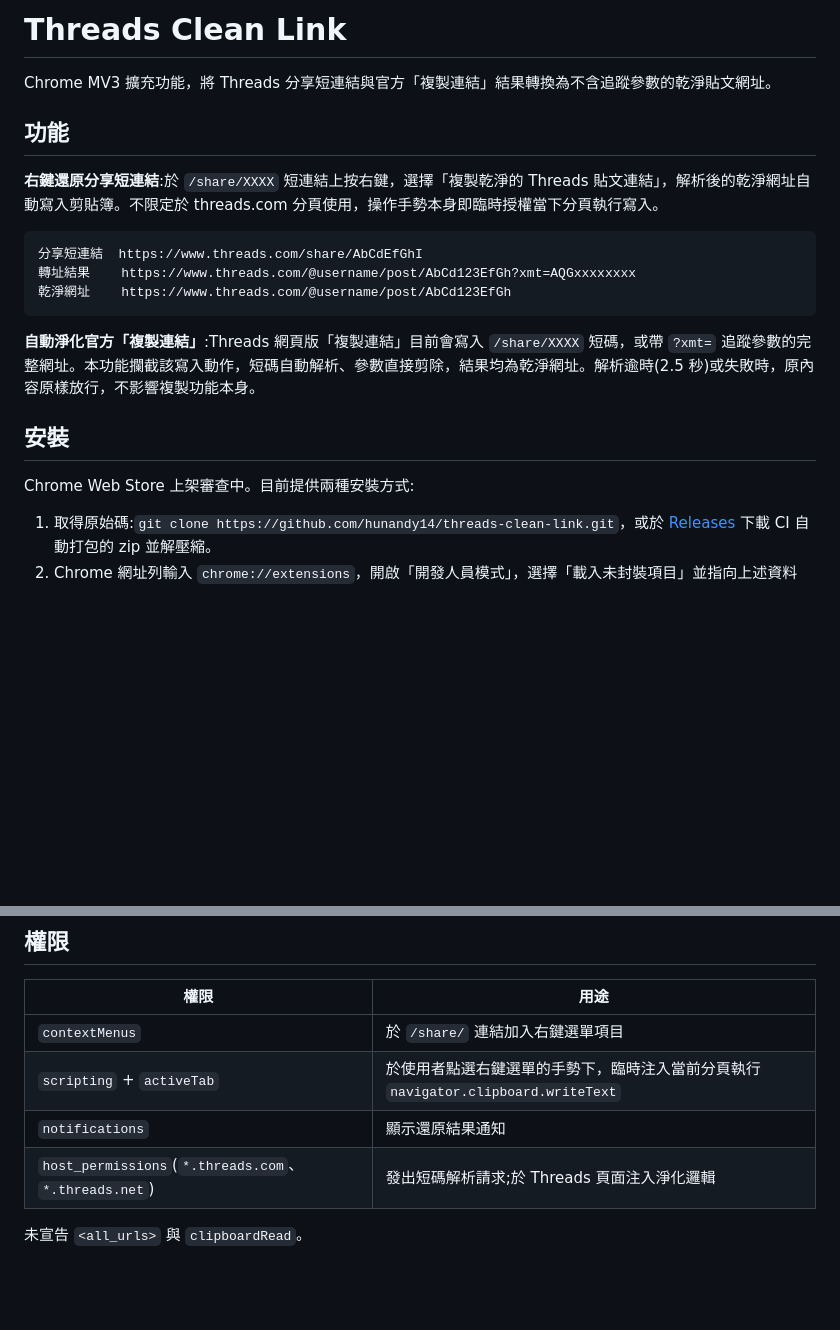
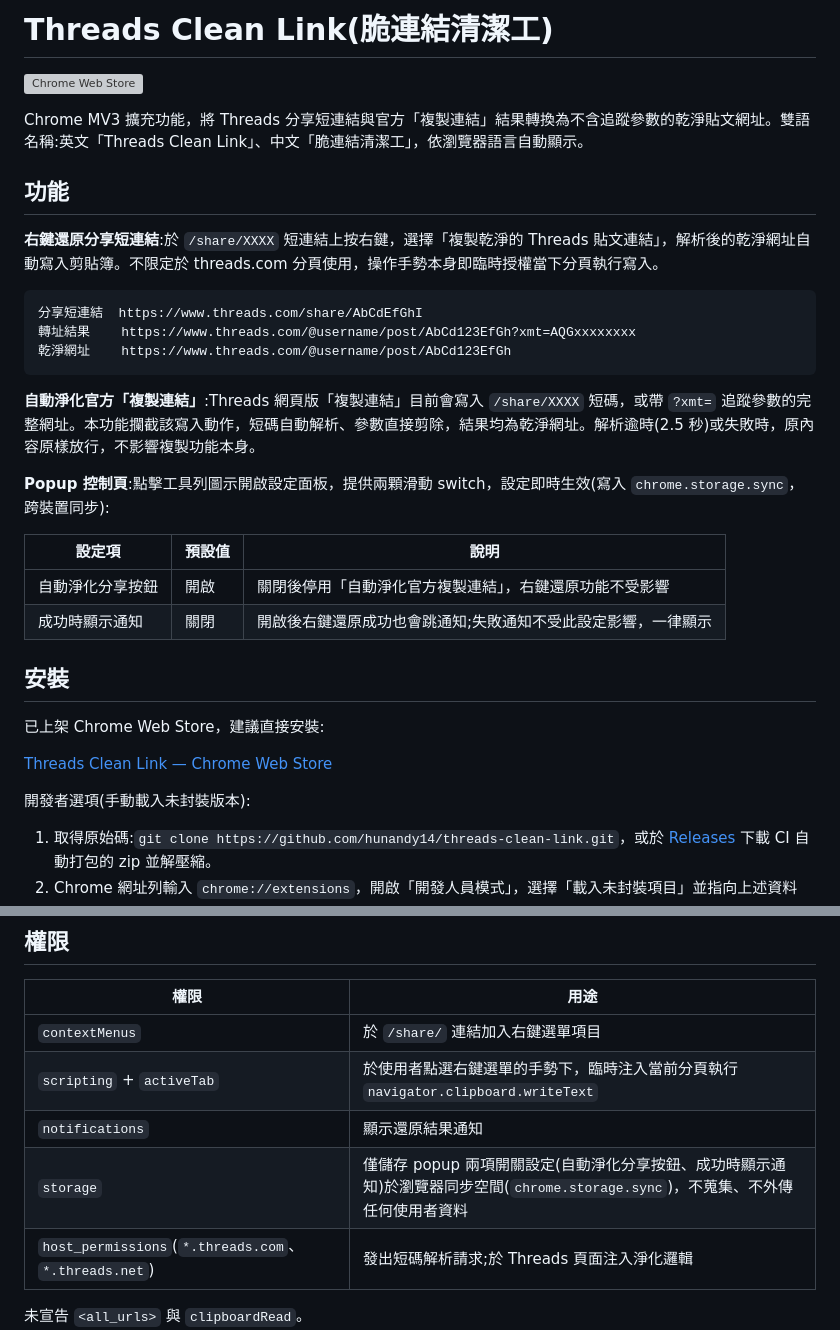
Before and after one commit to hunandy14/threads-clean-link, a Markdown page: README.md, 2 parts joined by grey strips. Rendered like a GitHub page; blank space fills up the shorter version; grey boxes are pictures that could not be loaded.

Commit message:
docs: README 補商店安裝與 popup 設定，store-listing 同步 0.2.0 功能與 storage 權限說明
Co-Authored-By: Claude <noreply@anthropic.com>

```diff
--- a/README.md
+++ b/README.md
@@ -1,6 +1,8 @@
-# Threads Clean Link
+# Threads Clean Link(脆連結清潔工)
 
-Chrome MV3 擴充功能，將 Threads 分享短連結與官方「複製連結」結果轉換為不含追蹤參數的乾淨貼文網址。
+[![Chrome Web Store](https://img.shields.io/chrome-web-store-version/hehokicokbgajpanjcajhmflaennnmdj?label=Chrome%20Web%20Store)](https://chromewebstore.google.com/detail/threads-clean-link/hehokicokbgajpanjcajhmflaennnmdj)
+
+Chrome MV3 擴充功能，將 Threads 分享短連結與官方「複製連結」結果轉換為不含追蹤參數的乾淨貼文網址。雙語名稱:英文「Threads Clean Link」、中文「脆連結清潔工」，依瀏覽器語言自動顯示。
 
 ## 功能
 
@@ -14,9 +16,20 @@ Chrome MV3 擴充功能，將 Threads 分享短連結與官方「複製連結」
 
 **自動淨化官方「複製連結」**:Threads 網頁版「複製連結」目前會寫入 `/share/XXXX` 短碼，或帶 `?xmt=` 追蹤參數的完整網址。本功能攔截該寫入動作，短碼自動解析、參數直接剪除，結果均為乾淨網址。解析逾時(2.5 秒)或失敗時，原內容原樣放行，不影響複製功能本身。
 
+**Popup 控制頁**:點擊工具列圖示開啟設定面板，提供兩顆滑動 switch，設定即時生效(寫入 `chrome.storage.sync`，跨裝置同步):
+
+| 設定項 | 預設值 | 說明 |
+|---|---|---|
+| 自動淨化分享按鈕 | 開啟 | 關閉後停用「自動淨化官方複製連結」，右鍵還原功能不受影響 |
+| 成功時顯示通知 | 關閉 | 開啟後右鍵還原成功也會跳通知;失敗通知不受此設定影響，一律顯示 |
+
 ## 安裝
 
-Chrome Web Store 上架審查中。目前提供兩種安裝方式:
+已上架 Chrome Web Store，建議直接安裝:
+
+[Threads Clean Link — Chrome Web Store](https://chromewebstore.google.com/detail/threads-clean-link/hehokicokbgajpanjcajhmflaennnmdj)
+
+開發者選項(手動載入未封裝版本):
 
 1. 取得原始碼:`git clone https://github.com/hunandy14/threads-clean-link.git`，或於 [Releases](https://github.com/hunandy14/threads-clean-link/releases) 下載 CI 自動打包的 zip 並解壓縮。
 2. Chrome 網址列輸入 `chrome://extensions`，開啟「開發人員模式」，選擇「載入未封裝項目」並指向上述資料夾。
@@ -43,6 +56,7 @@ Chrome Web Store 上架審查中。目前提供兩種安裝方式:
 | `contextMenus` | 於 `/share/` 連結加入右鍵選單項目 |
 | `scripting` + `activeTab` | 於使用者點選右鍵選單的手勢下，臨時注入當前分頁執行 `navigator.clipboard.writeText` |
 | `notifications` | 顯示還原結果通知 |
+| `storage` | 僅儲存 popup 兩項開關設定(自動淨化分享按鈕、成功時顯示通知)於瀏覽器同步空間(`chrome.storage.sync`)，不蒐集、不外傳任何使用者資料 |
 | `host_permissions`(`*.threads.com`、`*.threads.net`) | 發出短碼解析請求;於 Threads 頁面注入淨化邏輯 |
 
 未宣告 `<all_urls>` 與 `clipboardRead`。
```
Also changed, not shown: docs/store-listing.md (+19 -2 lines).
